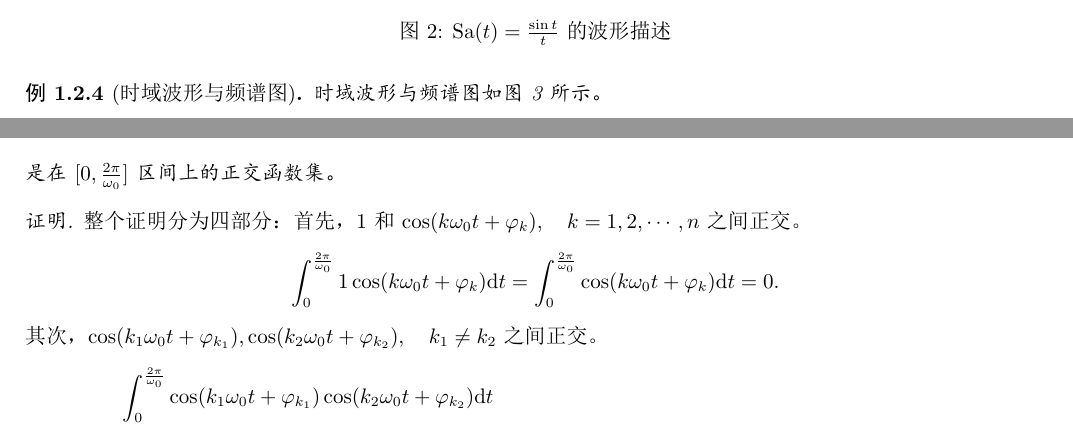
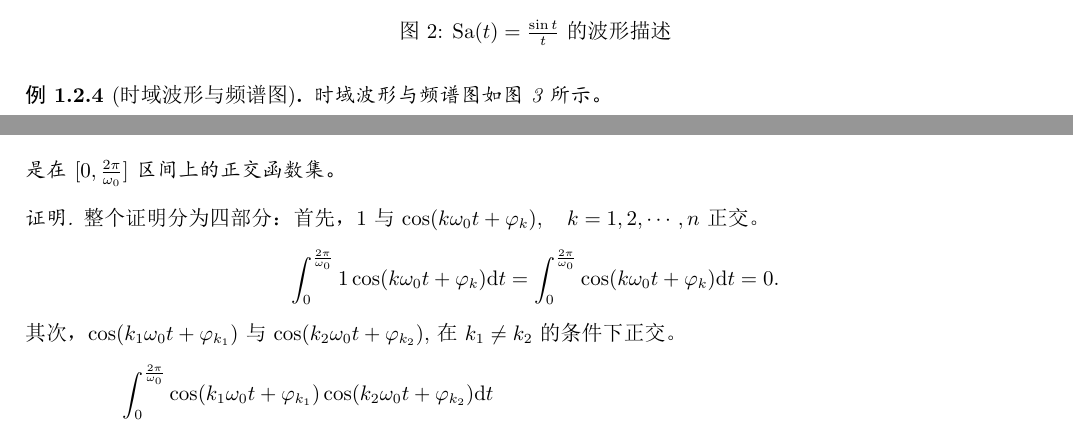
Before and after one commit to leverimmy/Principles-of-Signal-Processing-Notes, a LaTeX document (main.tex, which reads chap1/chap1.tex): two parts of pages 4 and 10 of 11, joined at a grey line, cut so that both start at the same text. The pictures show the PDF file main.pdf that the author committed with the source.

Commit message:
chore: Update format.

```diff
--- a/chap1/chap1.tex
+++ b/chap1/chap1.tex
@@ -95,7 +95,7 @@
         \item 数学描述：$f(t) = \sin t, x(n) = a^nu(n)$。
         \item 波形描述：$\sa(t) = \frac{\sin t}{t}$ 的示意图如图 \ref{fig:sa-t-wave-description}。
     \end{itemize}
-    \begin{figure}[htbp]
+    \begin{figure}[H]
         \centering
         \begin{tikzpicture}
             \begin{axis}[
@@ -122,7 +122,7 @@
 
 \begin{example}[时域波形与频谱图]
     时域波形与频谱图如图 \ref{fig:wave-spectrum} 所示。
-    \begin{figure}[htbp]
+    \begin{figure}[H]
         \centering
         \includegraphics[width=0.5\textwidth]{chap1/img/wave-spectrum.png}
         \caption{左侧为时域波形，右侧为频谱图}
@@ -249,7 +249,7 @@
     如果将 $\mathe^{\mathi \varphi}$ 看成一个复平面上的向量，
     则它的模长为 $1$，辐角主值为 $\varphi$，
     如图 \ref{fig:euler-formula-imaginary-plane} 所示。
-    \begin{figure}[htbp]
+    \begin{figure}[H]
         \centering
         \includegraphics[width=0.5\textwidth]{chap1/img/euler-formula-imaginary-plane.png}
         \caption{$\mathe^{\mathi \varphi}$ 在复平面上的表示}
@@ -258,7 +258,7 @@
 
     如果使 $\varphi$ 随着时间 $t$ 的变化而变化，则画出三维图像（纵轴为时间）
     如图 \ref{fig:euler-formula-imaginary-signals.png} 所示。
-    \begin{figure}[htbp]
+    \begin{figure}[H]
         \centering
         \includegraphics[width=0.5\textwidth]{chap1/img/euler-formula-imaginary-signals.png}
         \caption{$\mathe^{\mathi \varphi}$ 随时间的变化的在三维空间中的轨迹}
@@ -396,13 +396,13 @@
 
 \begin{proof}
     整个证明分为四部分：
-    首先，$1$ 和 $\cos(k\omega_0t + \varphi_k), \quad k = 1, 2, \cdots, n$ 之间正交。
+    首先，$1$ 与 $\cos(k\omega_0t + \varphi_k), \quad k = 1, 2, \cdots, n$ 正交。
     \begin{align*}
         \int_{0}^{\frac{2\pi}{\omega_0}}1\cos(k\omega_0t + \varphi_k)\D{t}
         = \int_{0}^{\frac{2\pi}{\omega_0}}\cos(k\omega_0t + \varphi_k)\D{t}
         = 0.
     \end{align*}
-    其次，$\cos(k_1\omega_0t + \varphi_{k_1}), \cos(k_2\omega_0t + \varphi_{k_2}), \quad k_1 \ne k_2$ 之间正交。
+    其次，$\cos(k_1\omega_0t + \varphi_{k_1})$ 与 $\cos(k_2\omega_0t + \varphi_{k_2})$, 在 $k_1 \ne k_2$ 的条件下正交。
     \begin{align*}
         & \quad \int_{0}^{\frac{2\pi}{\omega_0}}\cos(k_1\omega_0t + \varphi_{k_1})\cos(k_2\omega_0t + \varphi_{k_2})\D{t} \\
         & = \int_{0}^{\frac{2\pi}{\omega_0}}\frac{1}{2}(\cos((k_1\omega_0t + \varphi_{k_1}) + (k_2\omega_0t + \varphi_{k_2})) + \cos((k_1\omega_0t + \varphi_{k_1}) - (k_2\omega_0t + \varphi_{k_2}))) \\
```
Also changed, not shown: main.pdf, chap1/chap1.tex (8 more changed lines).
